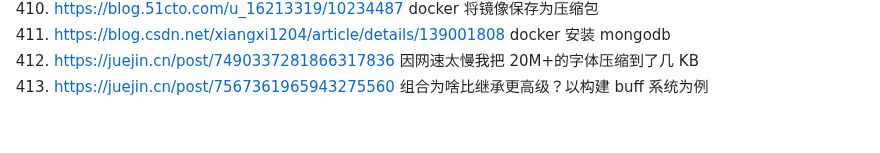
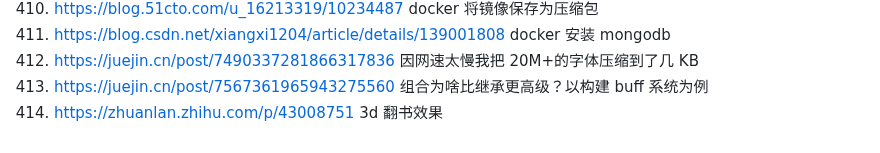
Before and after one commit to 542154968/Development-attention-point, a Markdown page: 好的网站和资料.md, the part around the change. Rendered like a GitHub page.

Commit message:
feat(): 3d 翻书效果

```diff
--- a/好的网站和资料.md
+++ b/好的网站和资料.md
@@ -424,3 +424,4 @@
 411. https://blog.csdn.net/xiangxi1204/article/details/139001808 docker 安装 mongodb
 412. https://juejin.cn/post/7490337281866317836 因网速太慢我把 20M+的字体压缩到了几 KB
 413. https://juejin.cn/post/7567361965943275560 组合为啥比继承更高级？以构建 buff 系统为例
+414. https://zhuanlan.zhihu.com/p/43008751 3d 翻书效果
```
